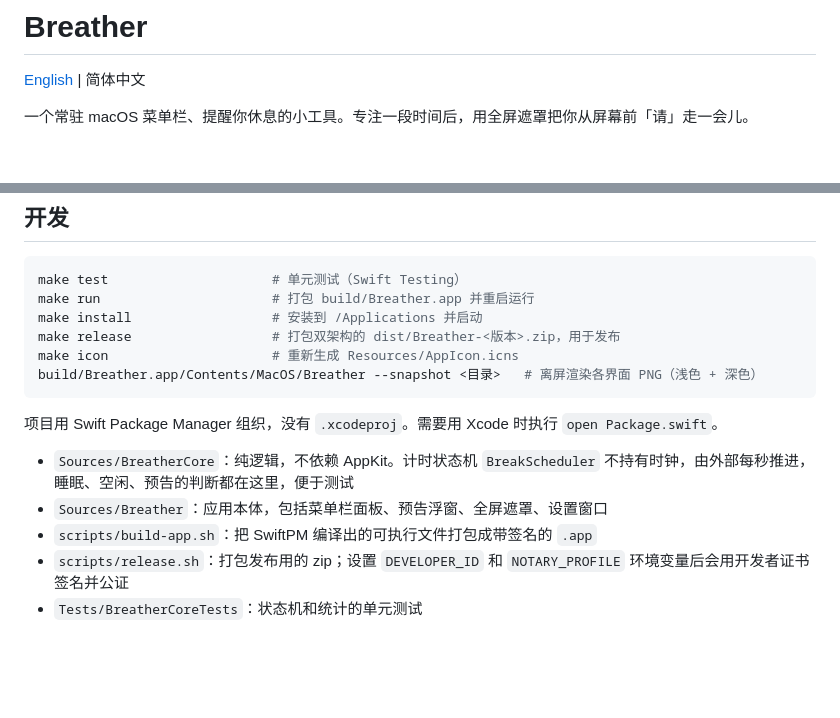
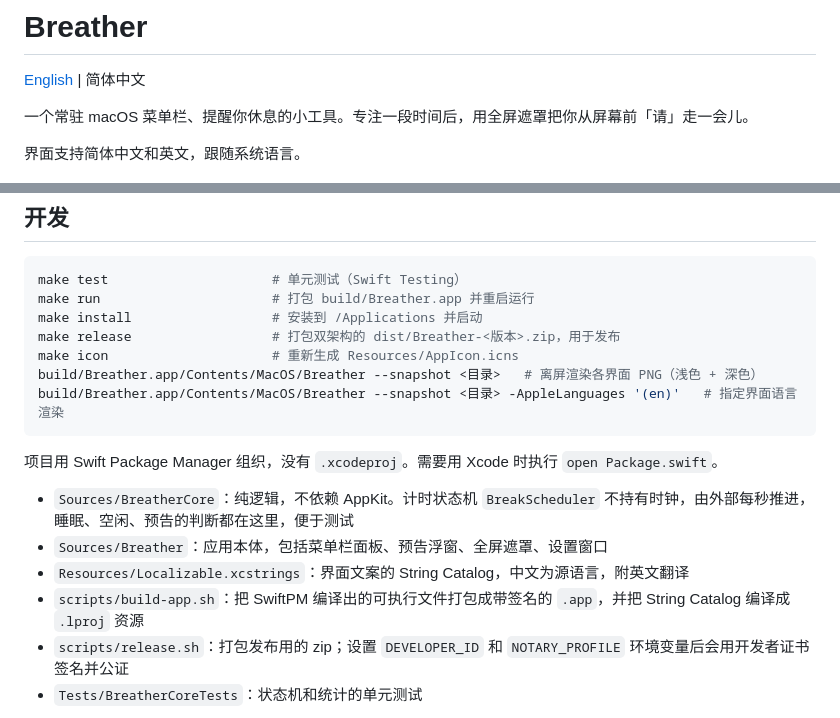
Before and after one commit to qiangzi4733/Breather, a Markdown page: README.zh-CN.md, 2 parts joined by grey strips. Drawn GitHub-style; blank space fills up the shorter version.

````diff
--- a/README.zh-CN.md
+++ b/README.zh-CN.md
@@ -3,6 +3,8 @@
 [English](README.md) | 简体中文
 
 一个常驻 macOS 菜单栏、提醒你休息的小工具。专注一段时间后，用全屏遮罩把你从屏幕前「请」走一会儿。
+
+界面支持简体中文和英文，跟随系统语言。
 
 <p align="center">
   <img src="docs/images/overlay.jpg" width="720" alt="休息时的全屏遮罩">
@@ -79,13 +81,15 @@ make install                  # 安装到 /Applications 并启动
 make release                  # 打包双架构的 dist/Breather-<版本>.zip，用于发布
 make icon                     # 重新生成 Resources/AppIcon.icns
 build/Breather.app/Contents/MacOS/Breather --snapshot <目录>   # 离屏渲染各界面 PNG（浅色 + 深色）
+build/Breather.app/Contents/MacOS/Breather --snapshot <目录> -AppleLanguages '(en)'   # 指定界面语言渲染
 ```
 
 项目用 Swift Package Manager 组织，没有 `.xcodeproj`。需要用 Xcode 时执行 `open Package.swift`。
 
 - `Sources/BreatherCore`：纯逻辑，不依赖 AppKit。计时状态机 `BreakScheduler` 不持有时钟，由外部每秒推进，睡眠、空闲、预告的判断都在这里，便于测试
 - `Sources/Breather`：应用本体，包括菜单栏面板、预告浮窗、全屏遮罩、设置窗口
-- `scripts/build-app.sh`：把 SwiftPM 编译出的可执行文件打包成带签名的 `.app`
+- `Resources/Localizable.xcstrings`：界面文案的 String Catalog，中文为源语言，附英文翻译
+- `scripts/build-app.sh`：把 SwiftPM 编译出的可执行文件打包成带签名的 `.app`，并把 String Catalog 编译成 `.lproj` 资源
 - `scripts/release.sh`：打包发布用的 zip；设置 `DEVELOPER_ID` 和 `NOTARY_PROFILE` 环境变量后会用开发者证书签名并公证
 - `Tests/BreatherCoreTests`：状态机和统计的单元测试
 
````
Also changed, not shown: CLAUDE.md (+10 -0 lines), README.md (+9 -7 lines), docs/images/en/menu.png (added), docs/images/en/overlay.jpg (added), docs/images/en/settings.png (added), docs/images/en/stats.png (added), docs/images/en/warning.png (added), 10 other files.
